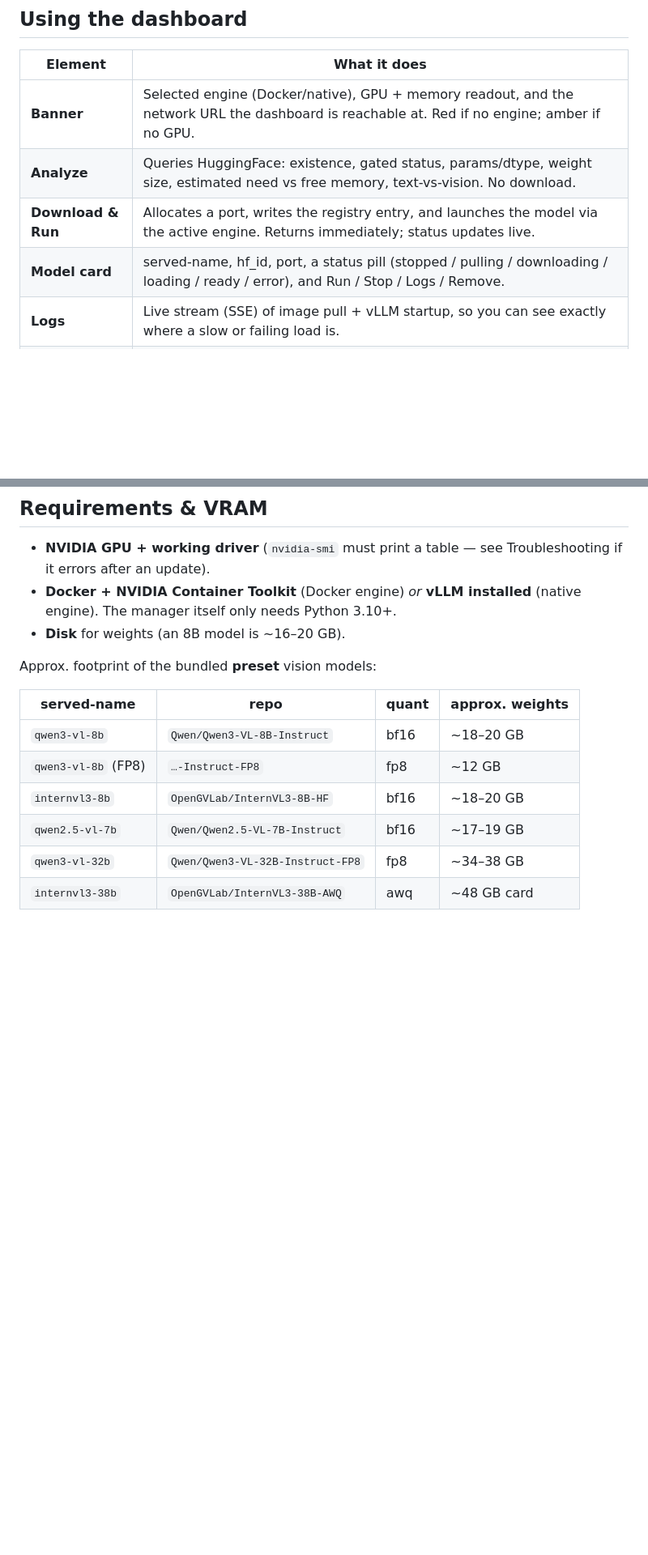
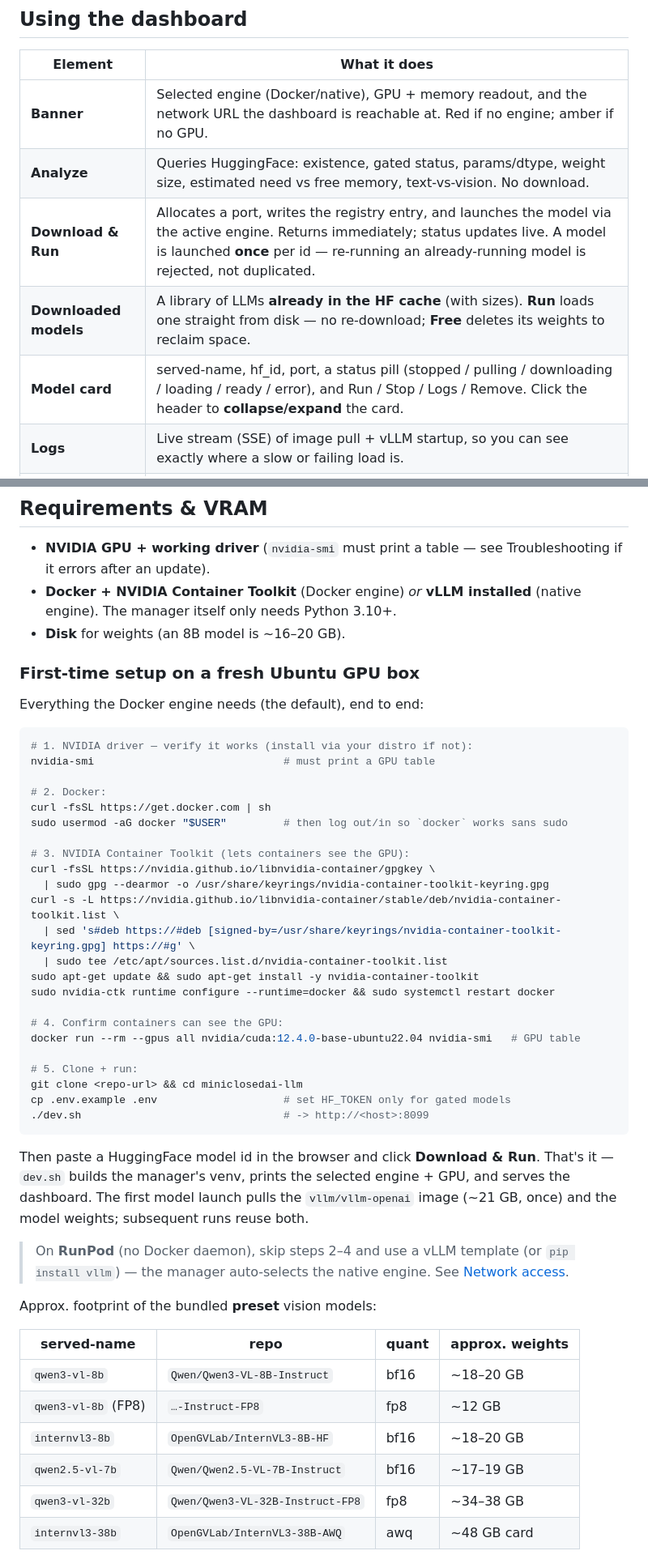
Before and after one commit to edantonio505/miniclosedai-llm, a Markdown page: README.md, 2 parts joined by grey strips. Shown at 81% size. GitHub-like rendering; blank space fills up the shorter version.

````diff
--- a/README.md
+++ b/README.md
@@ -78,8 +78,9 @@ work runs inside the model it launches.
 |---|---|
 | **Banner** | Selected engine (Docker/native), GPU + memory readout, and the network URL the dashboard is reachable at. Red if no engine; amber if no GPU. |
 | **Analyze** | Queries HuggingFace: existence, gated status, params/dtype, weight size, estimated need vs free memory, text-vs-vision. No download. |
-| **Download & Run** | Allocates a port, writes the registry entry, and launches the model via the active engine. Returns immediately; status updates live. |
-| **Model card** | served-name, hf_id, port, a status pill (stopped / pulling / downloading / loading / ready / error), and Run / Stop / Logs / Remove. |
+| **Download & Run** | Allocates a port, writes the registry entry, and launches the model via the active engine. Returns immediately; status updates live. A model is launched **once** per id — re-running an already-running model is rejected, not duplicated. |
+| **Downloaded models** | A library of LLMs **already in the HF cache** (with sizes). **Run** loads one straight from disk — no re-download; **Free** deletes its weights to reclaim space. |
+| **Model card** | served-name, hf_id, port, a status pill (stopped / pulling / downloading / loading / ready / error), and Run / Stop / Logs / Remove. Click the header to **collapse/expand** the card. |
 | **Logs** | Live stream (SSE) of image pull + vLLM startup, so you can see exactly where a slow or failing load is. |
 | **Quick test** | Sends a chat to the running model and shows the reply + latency. For vision models, **+ Attach image** adds an image part (defaults to the bundled test image). |
 | **Register box** | The exact `base_url` to paste into miniclosedai, plus a `host.docker.internal` alternative for same-host Docker. |
@@ -256,6 +260,45 @@ All optional; copy `.env.example` → `.env`. (See [DOCUMENTATION.md](DOCUMENTAT
 - **Docker + NVIDIA Container Toolkit** (Docker engine) *or* **vLLM installed**
   (native engine). The manager itself only needs Python 3.10+.
 - **Disk** for weights (an 8B model is ~16–20 GB).
+
+### First-time setup on a fresh Ubuntu GPU box
+
+Everything the Docker engine needs (the default), end to end:
+
+```bash
+# 1. NVIDIA driver — verify it works (install via your distro if not):
+nvidia-smi                              # must print a GPU table
+
+# 2. Docker:
+curl -fsSL https://get.docker.com | sh
+sudo usermod -aG docker "$USER"         # then log out/in so `docker` works sans sudo
+
+# 3. NVIDIA Container Toolkit (lets containers see the GPU):
+curl -fsSL https://nvidia.github.io/libnvidia-container/gpgkey \
+  | sudo gpg --dearmor -o /usr/share/keyrings/nvidia-container-toolkit-keyring.gpg
+curl -s -L https://nvidia.github.io/libnvidia-container/stable/deb/nvidia-container-toolkit.list \
+  | sed 's#deb https://#deb [signed-by=/usr/share/keyrings/nvidia-container-toolkit-keyring.gpg] https://#g' \
+  | sudo tee /etc/apt/sources.list.d/nvidia-container-toolkit.list
+sudo apt-get update && sudo apt-get install -y nvidia-container-toolkit
+sudo nvidia-ctk runtime configure --runtime=docker && sudo systemctl restart docker
+
+# 4. Confirm containers can see the GPU:
+docker run --rm --gpus all nvidia/cuda:12.4.0-base-ubuntu22.04 nvidia-smi   # GPU table
+
+# 5. Clone + run:
+git clone <repo-url> && cd miniclosedai-llm
+cp .env.example .env                    # set HF_TOKEN only for gated models
+./dev.sh                                # -> http://<host>:8099
+```
+
+Then paste a HuggingFace model id in the browser and click **Download & Run**.
+That's it — `dev.sh` builds the manager's venv, prints the selected engine + GPU,
+and serves the dashboard. The first model launch pulls the `vllm/vllm-openai`
+image (~21 GB, once) and the model weights; subsequent runs reuse both.
+
+> On **RunPod** (no Docker daemon), skip steps 2–4 and use a vLLM template (or
+> `pip install vllm`) — the manager auto-selects the native engine. See
+> [Network access](#network-access-lan--runpod).
 
 Approx. footprint of the bundled **preset** vision models:
 
````
Also changed, not shown: other parts of README.md (+8 -5 lines), DOCUMENTATION.md (+35 -7 lines).
